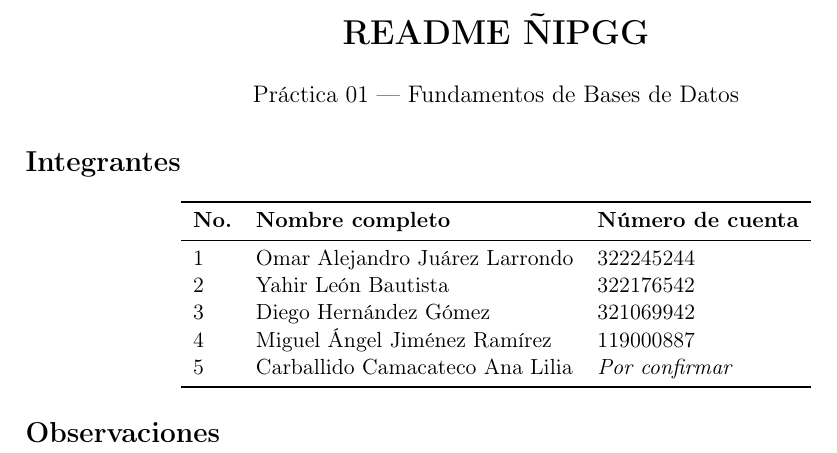
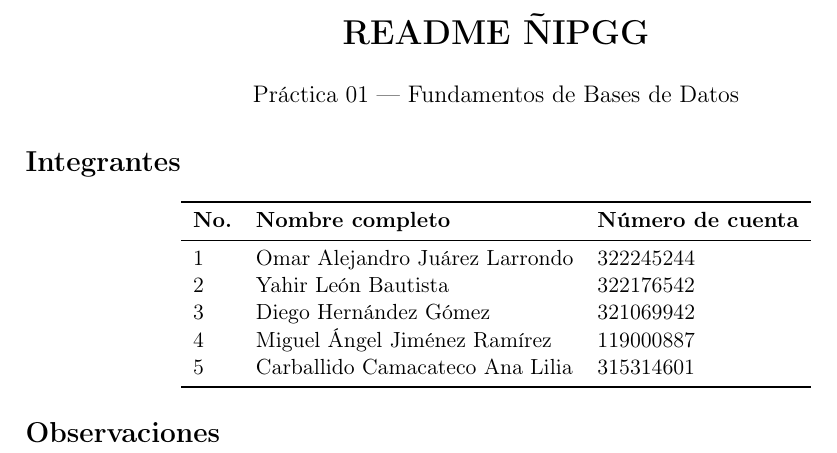
Before and after one commit to OmarLarrondo/NIPGG, a LaTeX document (Practica01/README_ÑIPGG.tex): part of the page, cut so that both start at the same text. Compiled offline with pdfLaTeX.

Commit message:
feat(practica01): agregar numero de cuenta carballido

```diff
--- a/Practica01/README_ÑIPGG.tex
+++ b/Practica01/README_ÑIPGG.tex
@@ -23,7 +23,7 @@
   2 & Yahir León Bautista & 322176542 \\
   3 & Diego Hernández Gómez & 321069942 \\
   4 & Miguel Ángel Jiménez Ramírez & 119000887 \\
-  5 & Carballido Camacateco Ana Lilia & \textit{Por confirmar} \\
+  5 & Carballido Camacateco Ana Lilia & 315314601 \\
   \bottomrule
 \end{tabular}
 \end{center}
```
